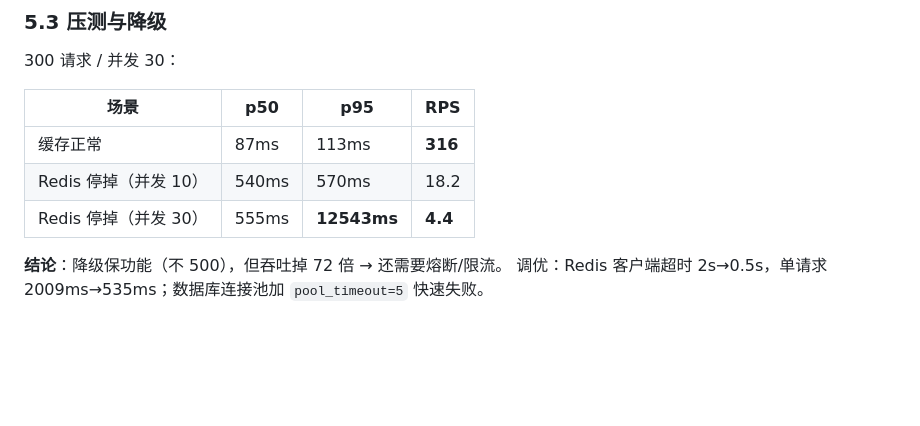
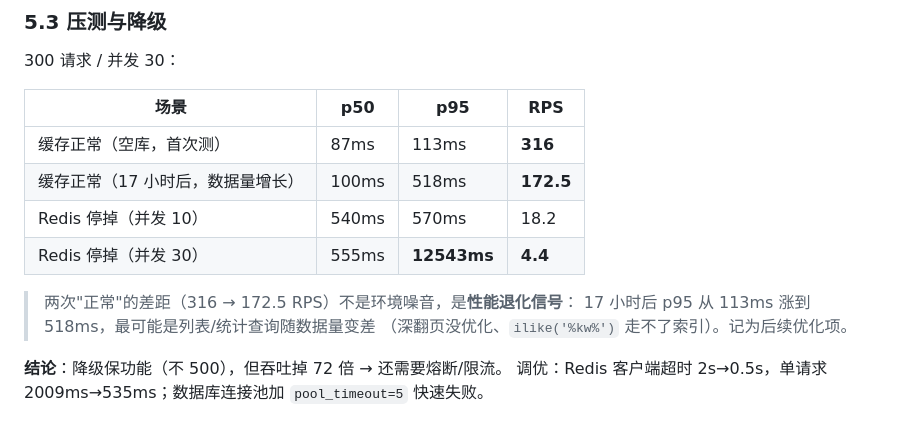
Before and after one commit to JFeihu/fastapi-starter, a Markdown page: docs/design.md, the part around the change. GitHub-like rendering; blank space fills up the shorter version.

```diff
--- a/docs/design.md
+++ b/docs/design.md
@@ -114,9 +114,14 @@ cache-aside：读先查缓存，未命中查库回填；写**先更新库、再
 
 | 场景 | p50 | p95 | RPS |
 | --- | --- | --- | --- |
-| 缓存正常 | 87ms | 113ms | **316** |
+| 缓存正常（空库，首次测） | 87ms | 113ms | **316** |
+| 缓存正常（17 小时后，数据量增长） | 100ms | 518ms | **172.5** |
 | Redis 停掉（并发 10） | 540ms | 570ms | 18.2 |
 | Redis 停掉（并发 30） | 555ms | **12543ms** | **4.4** |
+
+> 两次"正常"的差距（316 → 172.5 RPS）不是环境噪音，是**性能退化信号**：
+> 17 小时后 p95 从 113ms 涨到 518ms，最可能是列表/统计查询随数据量变差
+> （深翻页没优化、`ilike('%kw%')` 走不了索引）。记为后续优化项。
 
 **结论**：降级保功能（不 500），但吞吐掉 72 倍 → 还需要熔断/限流。
 调优：Redis 客户端超时 2s→0.5s，单请求 2009ms→535ms；数据库连接池加 `pool_timeout=5` 快速失败。
```
Also changed, not shown: README.md (+6 -0 lines), docs/images/bench.png (added), docs/images/compose-ps.png (added), docs/images/swagger.png (added).
